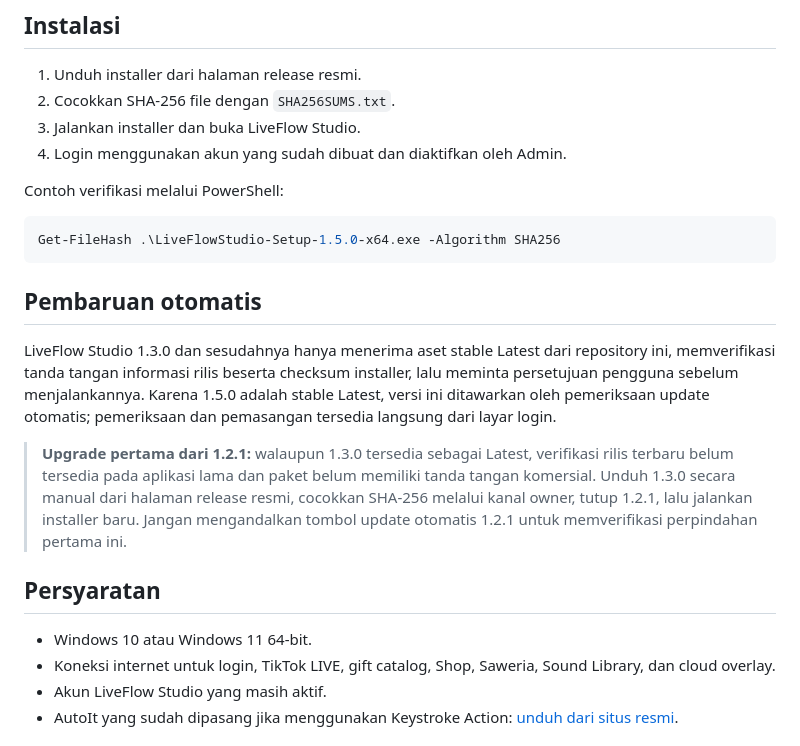
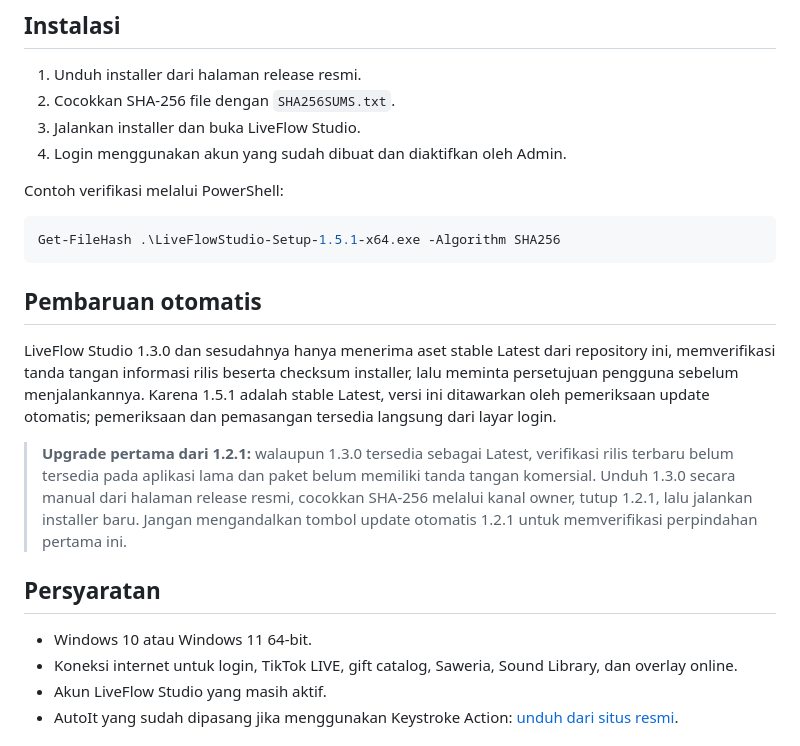
Before and after one commit to zufarrizal/LiveFlowStudio-Releases, a Markdown page: README.md, the part around one of its changes. GitHub-like rendering.

````diff
--- a/README.md
+++ b/README.md
@@ -63,19 +61,19 @@ Installer dan portable ZIP 1.5.0 menyertakan dokumen versi berikut:
 Contoh verifikasi melalui PowerShell:
 
 ```powershell
-Get-FileHash .\LiveFlowStudio-Setup-1.5.0-x64.exe -Algorithm SHA256
+Get-FileHash .\LiveFlowStudio-Setup-1.5.1-x64.exe -Algorithm SHA256
 ```
 
 ## Pembaruan otomatis
 
-LiveFlow Studio 1.3.0 dan sesudahnya hanya menerima aset stable Latest dari repository ini, memverifikasi tanda tangan informasi rilis beserta checksum installer, lalu meminta persetujuan pengguna sebelum menjalankannya. Karena 1.5.0 adalah stable Latest, versi ini ditawarkan oleh pemeriksaan update otomatis; pemeriksaan dan pemasangan tersedia langsung dari layar login.
+LiveFlow Studio 1.3.0 dan sesudahnya hanya menerima aset stable Latest dari repository ini, memverifikasi tanda tangan informasi rilis beserta checksum installer, lalu meminta persetujuan pengguna sebelum menjalankannya. Karena 1.5.1 adalah stable Latest, versi ini ditawarkan oleh pemeriksaan update otomatis; pemeriksaan dan pemasangan tersedia langsung dari layar login.
 
 > **Upgrade pertama dari 1.2.1:** walaupun 1.3.0 tersedia sebagai Latest, verifikasi rilis terbaru belum tersedia pada aplikasi lama dan paket belum memiliki tanda tangan komersial. Unduh 1.3.0 secara manual dari halaman release resmi, cocokkan SHA-256 melalui kanal owner, tutup 1.2.1, lalu jalankan installer baru. Jangan mengandalkan tombol update otomatis 1.2.1 untuk memverifikasi perpindahan pertama ini.
 
 ## Persyaratan
 
 - Windows 10 atau Windows 11 64-bit.
-- Koneksi internet untuk login, TikTok LIVE, gift catalog, Shop, Saweria, Sound Library, dan cloud overlay.
+- Koneksi internet untuk login, TikTok LIVE, gift catalog, Saweria, Sound Library, dan overlay online.
 - Akun LiveFlow Studio yang masih aktif.
 - AutoIt yang sudah dipasang jika menggunakan Keystroke Action: [unduh dari situs resmi](https://www.autoitscript.com/site/autoit/downloads/).
 
````
Also changed, not shown: other parts of README.md (+11 -13 lines).
